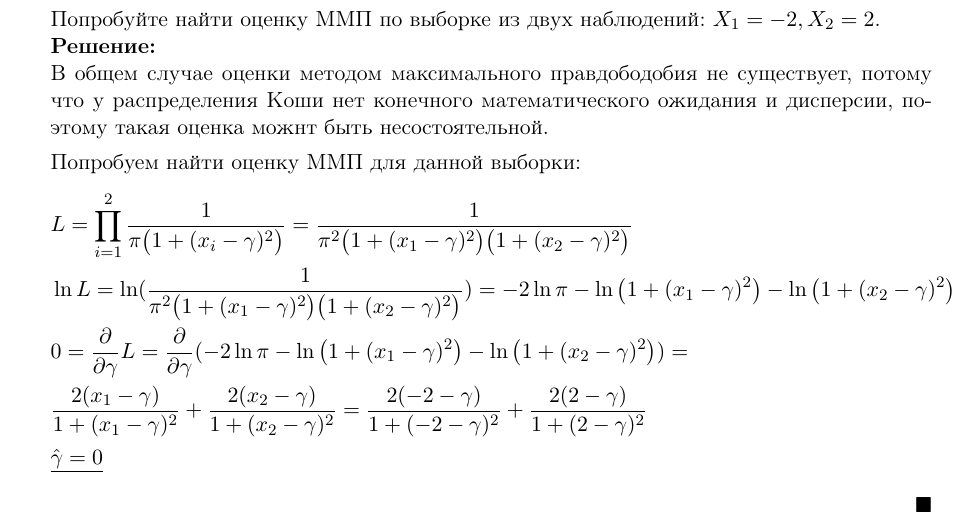
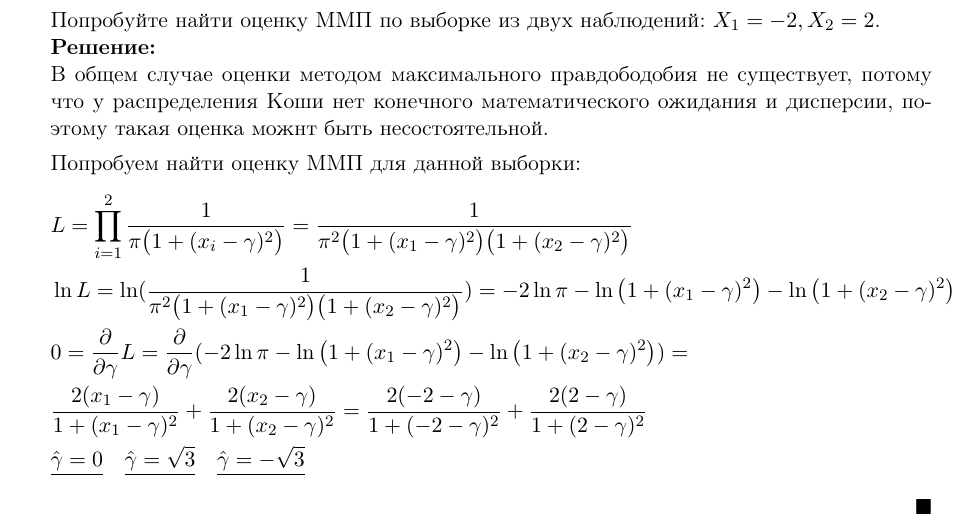
Before and after one commit to mdvasilyev/MathStat-hws, a LaTeX problem sheet (hw3.tex): part of page 3 of 3, cut so that both start at the same text. Compiled offline with pdfLaTeX.

Commit message:
fix: add additional 2 slns to task 2

```diff
--- a/hw3.tex
+++ b/hw3.tex
@@ -96,7 +96,7 @@
         &\ln L = \ln (\frac{1}{\pi^2 \big(1 + (x_1 - \gamma)^2\big)\big(1 + (x_2 - \gamma)^2\big)}) = - 2\ln\pi - \ln \big(1 + (x_1 - \gamma)^2\big) - \ln \big(1 + (x_2 - \gamma)^2\big) \\
         &0 = \frac{\partial}{\partial \gamma} L = \frac{\partial}{\partial \gamma} (- 2\ln\pi - \ln \big(1 + (x_1 - \gamma)^2\big) - \ln \big(1 + (x_2 - \gamma)^2\big)) = \\
         &\frac{2(x_1 - \gamma)}{1 + (x_1 - \gamma)^2} + \frac{2(x_2 - \gamma)}{1 + (x_2 - \gamma)^2} = \frac{2(-2 - \gamma)}{1 + (-2 - \gamma)^2} + \frac{2(2 - \gamma)}{1 + (2 - \gamma)^2} \\
-        &\underline{\hat{\gamma} = 0}
+        &\underline{\hat{\gamma} = 0} \quad \underline{\hat{\gamma} = \sqrt{3}} \quad \underline{\hat{\gamma} = -\sqrt{3}}
     \end{align*}
     \finish
 \end{enumerate}
```
